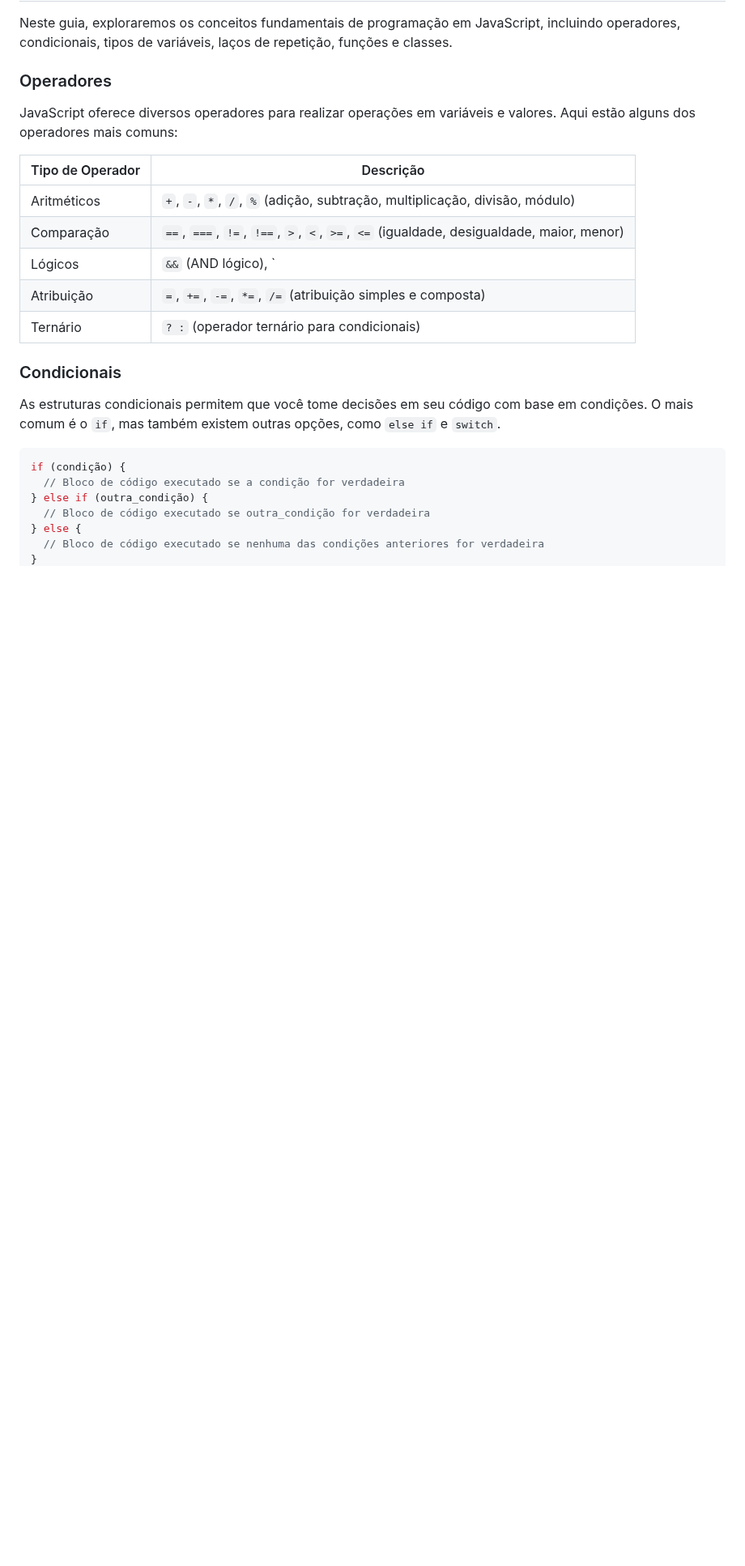
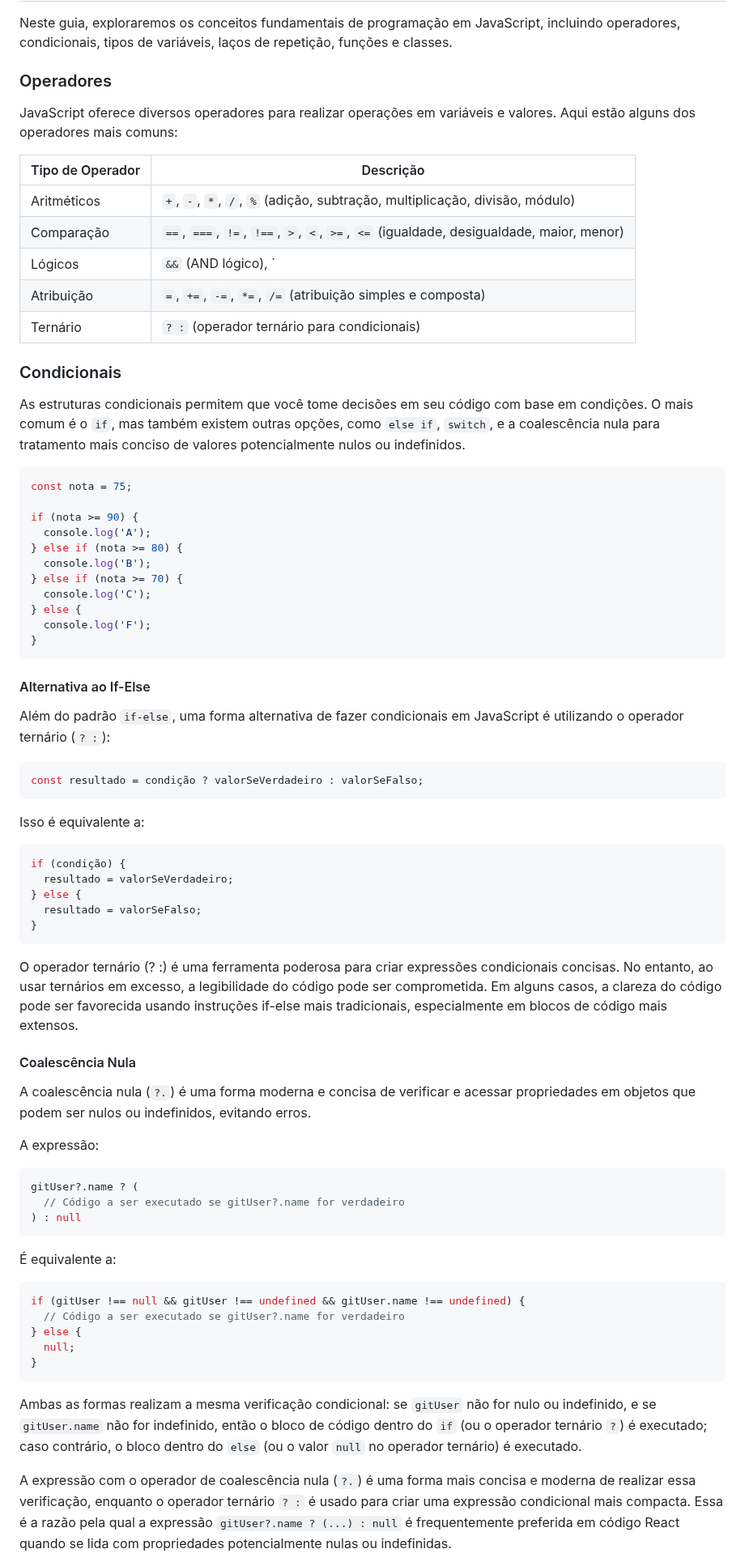
Before and after one commit to jhonesaly/study_all, a Markdown page: react/javascript.md, the part around one of its changes. Shown at 81% size. GitHub-like rendering; blank space fills up the shorter version.

Commit message:
feat: mais detalhes em condicionais

````diff
--- a/react/javascript.md
+++ b/react/javascript.md
@@ -42,12 +42,65 @@ JavaScript oferece diversos operadores para realizar operações em variáveis e
 
 ### Condicionais
 
-As estruturas condicionais permitem que você tome decisões em seu código com base em condições. O mais comum é o `if`, mas também existem outras opções, como `else if` e `switch`.
+As estruturas condicionais permitem que você tome decisões em seu código com base em condições. O mais comum é o `if`, mas também existem outras opções, como `else if`, `switch`, e a coalescência nula para tratamento mais conciso de valores potencialmente nulos ou indefinidos.
+
+```javascript
+const nota = 75;
+
+if (nota >= 90) {
+  console.log('A');
+} else if (nota >= 80) {
+  console.log('B');
+} else if (nota >= 70) {
+  console.log('C');
+} else {
+  console.log('F');
+}
+```
+
+#### Alternativa ao If-Else
+
+Além do padrão `if-else`, uma forma alternativa de fazer condicionais em JavaScript é utilizando o operador ternário (`? :`):
+
+```javascript
+const resultado = condição ? valorSeVerdadeiro : valorSeFalso;
+```
+
+Isso é equivalente a:
 
 ```javascript
 if (condição) {
-  // Bloco de código executado se a condição for verdadeira
-} else if (outra_condição) {
-  // Bloco de código executado se outra_condição for verdadeira
+  resultado = valorSeVerdadeiro;
 } else {
-  // Bloco de código executado se nenhuma das condições anteriores for verdadeira
+  resultado = valorSeFalso;
+}
+```
+
+O operador ternário (? :) é uma ferramenta poderosa para criar expressões condicionais concisas. No entanto, ao usar ternários em excesso, a legibilidade do código pode ser comprometida. Em alguns casos, a clareza do código pode ser favorecida usando instruções if-else mais tradicionais, especialmente em blocos de código mais extensos.
+
+#### Coalescência Nula
+
+A coalescência nula (`?.`) é uma forma moderna e concisa de verificar e acessar propriedades em objetos que podem ser nulos ou indefinidos, evitando erros.
+
+A expressão:
+
+```jsx
+gitUser?.name ? (
+  // Código a ser executado se gitUser?.name for verdadeiro
+) : null
+```
+
+É equivalente a:
+
+```jsx
+if (gitUser !== null && gitUser !== undefined && gitUser.name !== undefined) {
+  // Código a ser executado se gitUser?.name for verdadeiro
+} else {
+  null;
+}
+```
+
+Ambas as formas realizam a mesma verificação condicional: se `gitUser` não for nulo ou indefinido, e se `gitUser.name` não for indefinido, então o bloco de código dentro do `if` (ou o operador ternário `?`) é executado; caso contrário, o bloco dentro do `else` (ou o valor `null` no operador ternário) é executado.
+
+A expressão com o operador de coalescência nula (`?.`) é uma forma mais concisa e moderna de realizar essa verificação, enquanto o operador ternário `? :` é usado para criar uma expressão condicional mais compacta. Essa é a razão pela qual a expressão `gitUser?.name ? (...) : null` é frequentemente preferida em código React quando se lida com propriedades potencialmente nulas ou indefinidas.
+
````
Also changed, not shown: other parts of react/javascript.md (+33 -0 lines).
